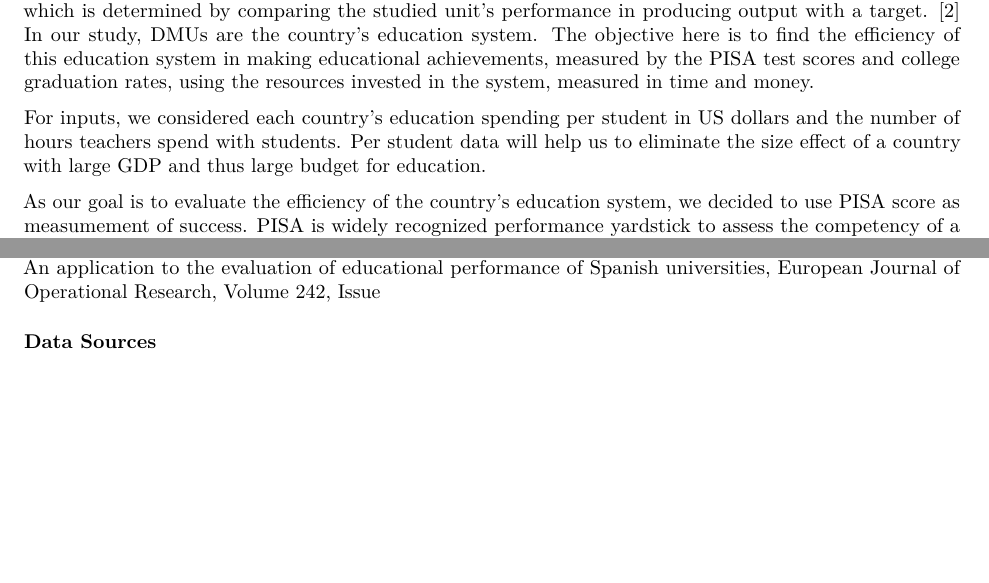
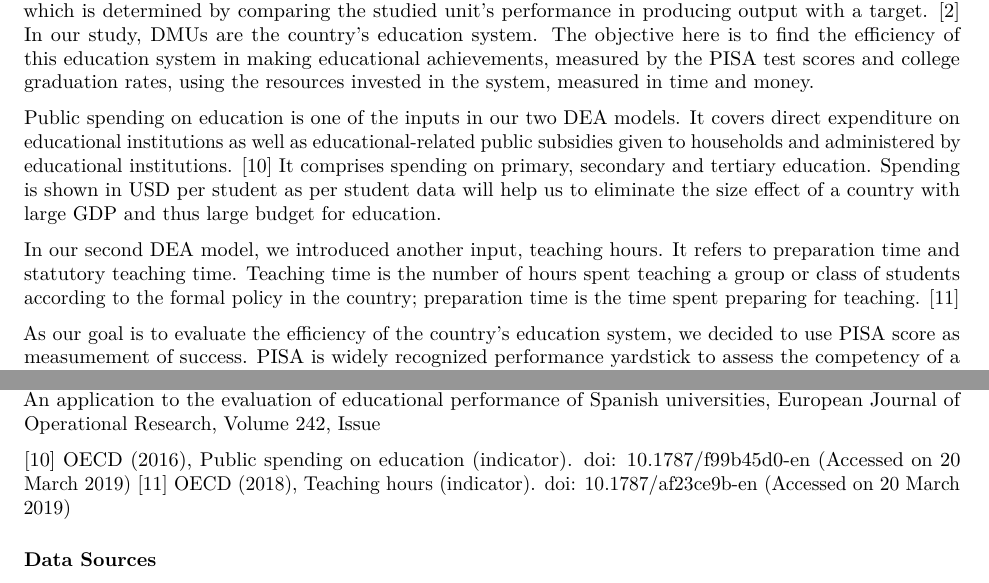
Before and after one commit to AndeyNunes/educationDEA, an R Markdown document (project final.Rmd): two parts of pages 2 and 8 of 11 before the commit and two parts of pages 2 and 9 of 13 after it, joined at a grey line, cut so that both start at the same text, the shorter picture padded with empty space. Rendered offline with R 4.5, knitr and Pandoc, then LaTeX, with nearby package versions; some code elsewhere in the file could not run offline.

Commit message:
updated input discussion line 87 and added citation

```diff
--- a/project final.Rmd
+++ b/project final.Rmd
@@ -84,7 +84,9 @@ Data Envelopment Analysis has been used to evaluate educational efficiencies in
 
 Benchmarking using a DEA model involves measuing the relative efficiency of a Decision Making Unit (DMU), which is determined by comparing the studied unit's performance in producing output with a target. [2] In our study, DMUs are the country's education system. The objective here is to find the efficiency of this education system in making educational achievements, measured by the PISA test scores and college graduation rates, using the resources invested in the system, measured in time and money.
 
-For inputs, we considered each country's education spending per student in US dollars and the number of hours teachers spend with students. Per student data will help us to eliminate the size effect of a country with large GDP and thus large budget for education.
+Public spending on education is one of the inputs in our two DEA models. It covers direct expenditure on educational institutions as well as educational-related public subsidies given to households and administered by educational institutions. [10] It comprises spending on primary, secondary and tertiary education. Spending is shown in USD per student as per student data will help us to eliminate the size effect of a country with large GDP and thus large budget for education.
+
+In our second DEA model, we introduced another input, teaching hours. It refers to preparation time and statutory teaching time. Teaching time is the number of hours spent teaching a group or class of students according to the formal policy in the country; preparation time is the time spent preparing for teaching. [11]
 
 As our goal is to evaluate the efficiency of the country's education system, we decided to use PISA score as measumement of success. PISA is widely recognized performance yardstick to assess the competency of a country's school system. PISA focus on three segment: reading, mathematic and science.
 
@@ -331,6 +333,9 @@ Benchmarking and target setting with expert preferences: An application to the e
 European Journal of Operational Research,
 Volume 242, Issue
 
+[10] OECD (2016), Public spending on education (indicator). doi: 10.1787/f99b45d0-en (Accessed on 20 March 2019)
+[11] OECD (2018), Teaching hours (indicator). doi: 10.1787/af23ce9b-en (Accessed on 20 March 2019)
+
 ### Data Sources
 
 Organization for Economic Development https://data.oecd.org/
```
